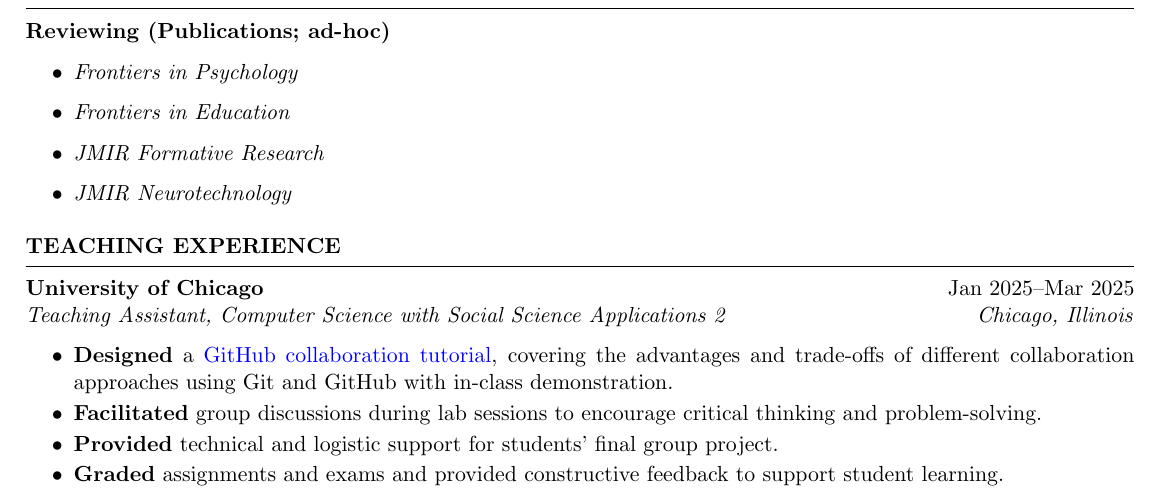
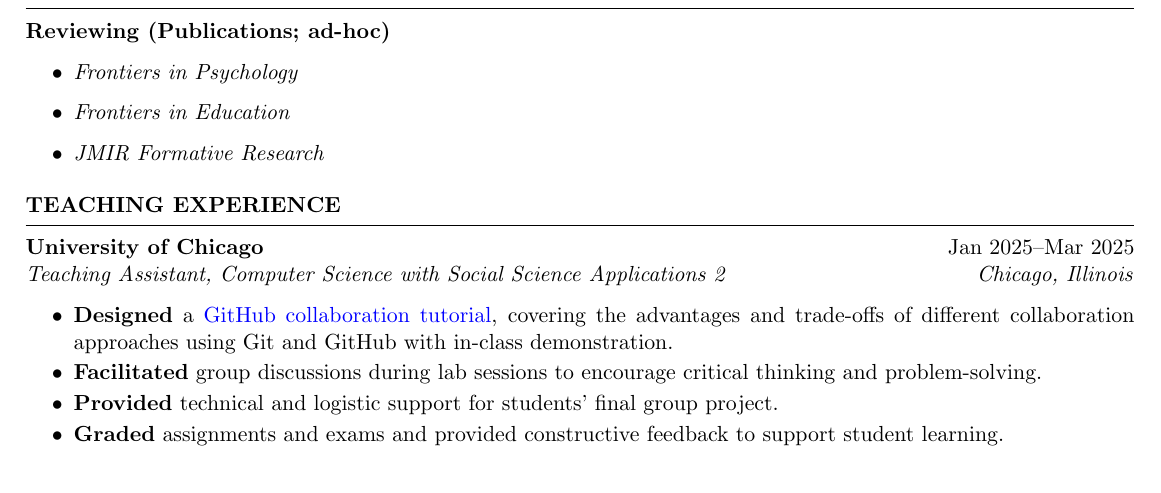
Before and after one commit to cty20010831/Academic_CV, a LaTeX CV (resume.tex): part of page 7 of 8, cut so that both start at the same text. Compiled offline with pdfLaTeX.

Commit message:
Updated CV

```diff
--- a/resume.tex
+++ b/resume.tex
@@ -401,7 +401,6 @@ Language & Chinese (native), English (TOEFL 110; IELTS 8; GRE 332+5)\\[1.5ex]
     \item \textit{Frontiers in Psychology}
     \item \textit{Frontiers in Education}
     \item \textit{JMIR Formative Research}
-    \item \textit{JMIR Neurotechnology}
 \end{itemize}
 
 \end{rSection}
```
Also changed, not shown: Academic_CV_Tianyue_Cong.pdf.
